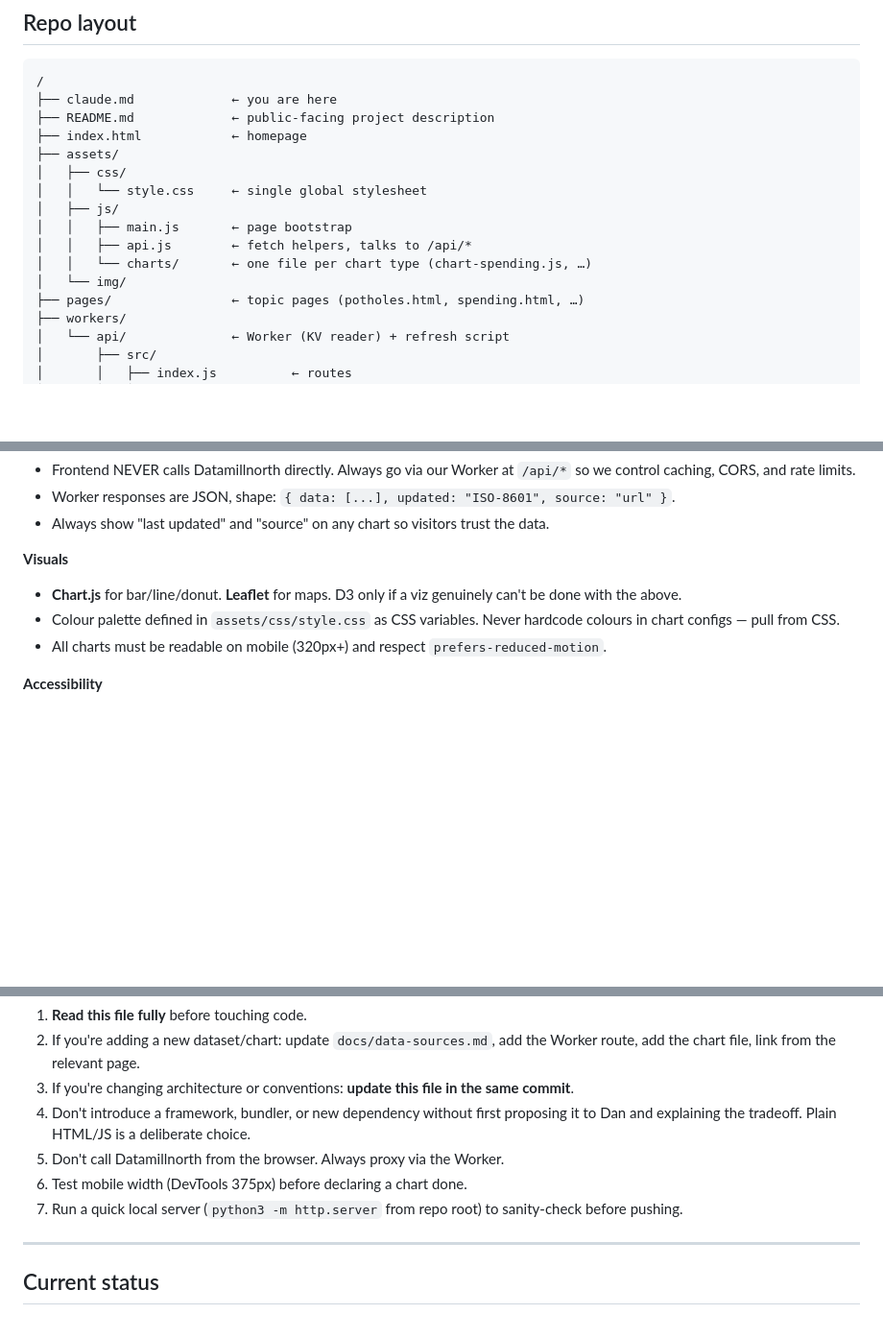
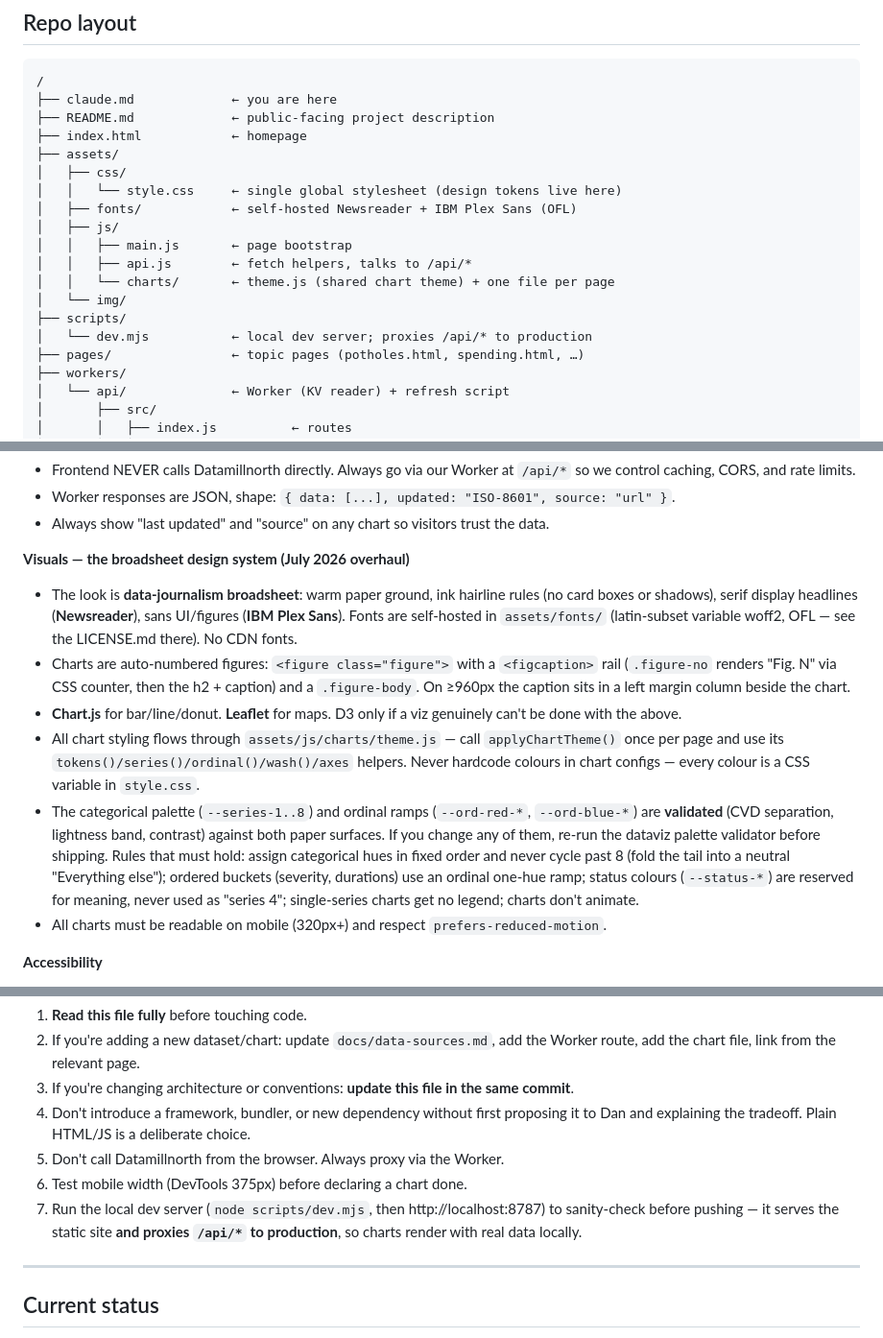
Before and after one commit to danstone24/leeds-data, a Markdown page: claude.md, 3 parts joined by grey strips. Shown at 96% size. Rendered like a GitHub page; blank space fills up the shorter version.

Commit message:
docs: record broadsheet design system conventions in claude.md
Co-Authored-By: Claude Fable 5 <noreply@anthropic.com>

```diff
--- a/claude.md
+++ b/claude.md
@@ -57,12 +57,15 @@ A public website that visualises open data published by **Leeds City Council** v
 ├── index.html            ← homepage
 ├── assets/
 │   ├── css/
-│   │   └── style.css     ← single global stylesheet
+│   │   └── style.css     ← single global stylesheet (design tokens live here)
+│   ├── fonts/            ← self-hosted Newsreader + IBM Plex Sans (OFL)
 │   ├── js/
 │   │   ├── main.js       ← page bootstrap
 │   │   ├── api.js        ← fetch helpers, talks to /api/*
-│   │   └── charts/       ← one file per chart type (chart-spending.js, …)
+│   │   └── charts/       ← theme.js (shared chart theme) + one file per page
 │   └── img/
+├── scripts/
+│   └── dev.mjs           ← local dev server; proxies /api/* to production
 ├── pages/                ← topic pages (potholes.html, spending.html, …)
 ├── workers/
 │   └── api/              ← Worker (KV reader) + refresh script
@@ -103,9 +106,27 @@ A public website that visualises open data published by **Leeds City Council** v
 - Worker responses are JSON, shape: `{ data: [...], updated: "ISO-8601", source: "url" }`.
 - Always show "last updated" and "source" on any chart so visitors trust the data.
 
-**Visuals**
+**Visuals — the broadsheet design system (July 2026 overhaul)**
+- The look is **data-journalism broadsheet**: warm paper ground, ink hairline
+  rules (no card boxes or shadows), serif display headlines (**Newsreader**),
+  sans UI/figures (**IBM Plex Sans**). Fonts are self-hosted in `assets/fonts/`
+  (latin-subset variable woff2, OFL — see the LICENSE.md there). No CDN fonts.
+- Charts are auto-numbered figures: `<figure class="figure">` with a
+  `<figcaption>` rail (`.figure-no` renders "Fig. N" via CSS counter, then the
+  h2 + caption) and a `.figure-body`. On ≥960px the caption sits in a left
+  margin column beside the chart.
 - **Chart.js** for bar/line/donut. **Leaflet** for maps. D3 only if a viz genuinely can't be done with the above.
-- Colour palette defined in `assets/css/style.css` as CSS variables. Never hardcode colours in chart configs — pull from CSS.
+- All chart styling flows through `assets/js/charts/theme.js` — call
+  `applyChartTheme()` once per page and use its `tokens()/series()/ordinal()/wash()/axes` helpers.
+  Never hardcode colours in chart configs — every colour is a CSS variable in `style.css`.
+- The categorical palette (`--series-1..8`) and ordinal ramps (`--ord-red-*`,
+  `--ord-blue-*`) are **validated** (CVD separation, lightness band, contrast)
+  against both paper surfaces. If you change any of them, re-run the dataviz
+  palette validator before shipping. Rules that must hold: assign categorical
+  hues in fixed order and never cycle past 8 (fold the tail into a neutral
+  "Everything else"); ordered buckets (severity, durations) use an ordinal
+  one-hue ramp; status colours (`--status-*`) are reserved for meaning, never
+  used as "series 4"; single-series charts get no legend; charts don't animate.
 - All charts must be readable on mobile (320px+) and respect `prefers-reduced-motion`.
 
 **Accessibility**
@@ -156,7 +177,7 @@ See [docs/data-sources.md](docs/data-sources.md) for the curated list of dataset
 4. Don't introduce a framework, bundler, or new dependency without first proposing it to Dan and explaining the tradeoff. Plain HTML/JS is a deliberate choice.
 5. Don't call Datamillnorth from the browser. Always proxy via the Worker.
 6. Test mobile width (DevTools 375px) before declaring a chart done.
-7. Run a quick local server (`python3 -m http.server` from repo root) to sanity-check before pushing.
+7. Run the local dev server (`node scripts/dev.mjs`, then http://localhost:8787) to sanity-check before pushing — it serves the static site **and proxies `/api/*` to production**, so charts render with real data locally.
 
 ---
 
```
Also changed, not shown: other parts of claude.md (+1 -0 lines).
